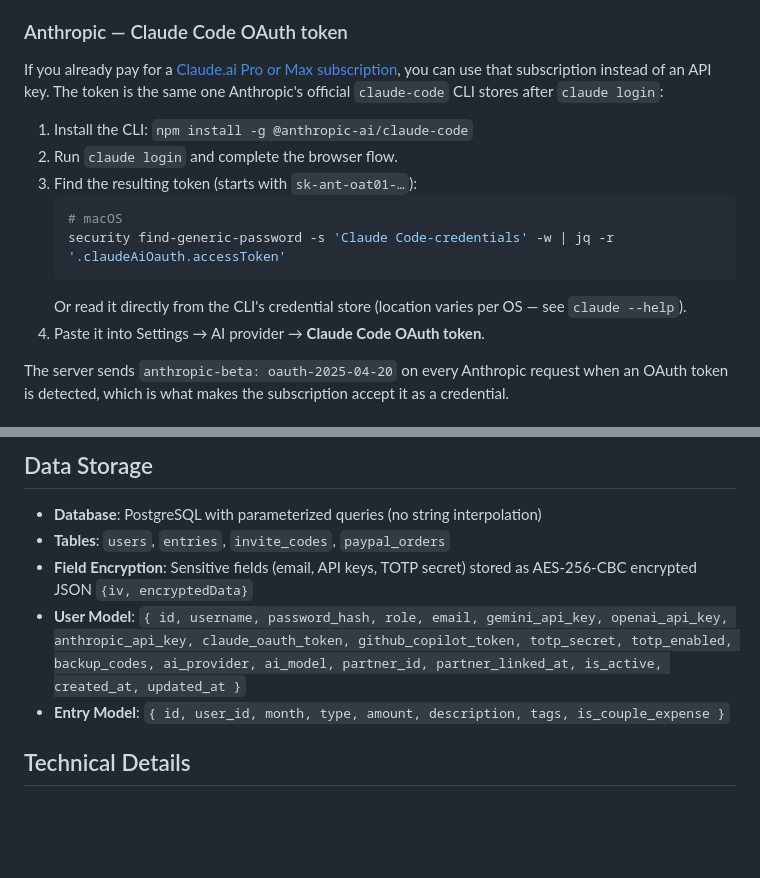
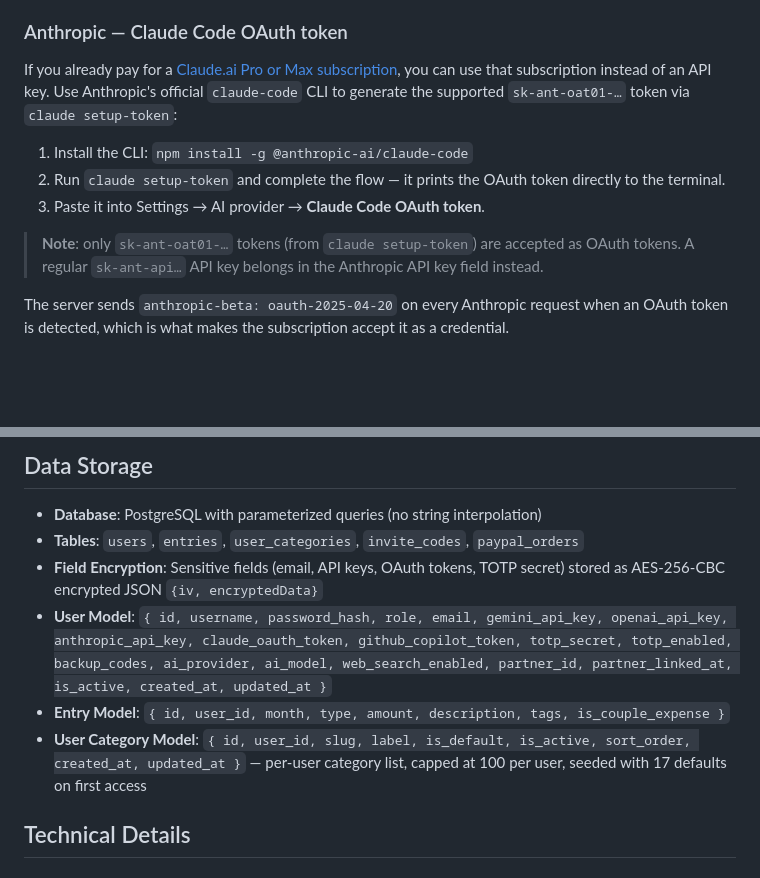
Before and after one commit to fdsimoes-git/asset-management, a Markdown page: README.md, 2 parts joined by grey strips. Drawn GitHub-style; blank space fills up the shorter version.

Commit message:
docs: address PR #79 review
- Claude Code OAuth: use 'claude setup-token' (not 'claude login') —
  matches the server-side validation that only accepts sk-ant-oat01-…
  tokens generated by setup-token.
- Data Storage: add user_categories table (per-user category list,
  capped at 100, 17 defaults seeded on first access) and the
  web_search_enabled user field to the documented schema.

Co-authored-by: Copilot <223556219+Copilot@users.noreply.github.com>

````diff
--- a/README.md
+++ b/README.md
@@ -202,17 +202,13 @@ The classic providers (Gemini, OpenAI, Anthropic API key) accept a standard API
 
 ### Anthropic — Claude Code OAuth token
 
-If you already pay for a [Claude.ai Pro or Max subscription](https://www.anthropic.com/pricing), you can use that subscription instead of an API key. The token is the same one Anthropic's official `claude-code` CLI stores after `claude login`:
+If you already pay for a [Claude.ai Pro or Max subscription](https://www.anthropic.com/pricing), you can use that subscription instead of an API key. Use Anthropic's official `claude-code` CLI to generate the supported `sk-ant-oat01-…` token via `claude setup-token`:
 
 1. Install the CLI: `npm install -g @anthropic-ai/claude-code`
-2. Run `claude login` and complete the browser flow.
-3. Find the resulting token (starts with `sk-ant-oat01-…`):
-   ```bash
-   # macOS
-   security find-generic-password -s 'Claude Code-credentials' -w | jq -r '.claudeAiOauth.accessToken'
-   ```
-   Or read it directly from the CLI's credential store (location varies per OS — see `claude --help`).
-4. Paste it into Settings → AI provider → **Claude Code OAuth token**.
+2. Run `claude setup-token` and complete the flow — it prints the OAuth token directly to the terminal.
+3. Paste it into Settings → AI provider → **Claude Code OAuth token**.
+
+> **Note**: only `sk-ant-oat01-…` tokens (from `claude setup-token`) are accepted as OAuth tokens. A regular `sk-ant-api…` API key belongs in the Anthropic API key field instead.
 
 The server sends `anthropic-beta: oauth-2025-04-20` on every Anthropic request when an OAuth token is detected, which is what makes the subscription accept it as a credential.
 
@@ -315,10 +311,11 @@ Available expense/income categories:
 ## Data Storage
 
 - **Database**: PostgreSQL with parameterized queries (no string interpolation)
-- **Tables**: `users`, `entries`, `invite_codes`, `paypal_orders`
-- **Field Encryption**: Sensitive fields (email, API keys, TOTP secret) stored as AES-256-CBC encrypted JSON `{iv, encryptedData}`
-- **User Model**: `{ id, username, password_hash, role, email, gemini_api_key, openai_api_key, anthropic_api_key, claude_oauth_token, github_copilot_token, totp_secret, totp_enabled, backup_codes, ai_provider, ai_model, partner_id, partner_linked_at, is_active, created_at, updated_at }`
+- **Tables**: `users`, `entries`, `user_categories`, `invite_codes`, `paypal_orders`
+- **Field Encryption**: Sensitive fields (email, API keys, OAuth tokens, TOTP secret) stored as AES-256-CBC encrypted JSON `{iv, encryptedData}`
+- **User Model**: `{ id, username, password_hash, role, email, gemini_api_key, openai_api_key, anthropic_api_key, claude_oauth_token, github_copilot_token, totp_secret, totp_enabled, backup_codes, ai_provider, ai_model, web_search_enabled, partner_id, partner_linked_at, is_active, created_at, updated_at }`
 - **Entry Model**: `{ id, user_id, month, type, amount, description, tags, is_couple_expense }`
+- **User Category Model**: `{ id, user_id, slug, label, is_default, is_active, sort_order, created_at, updated_at }` — per-user category list, capped at 100 per user, seeded with 17 defaults on first access
 
 ## Technical Details
 
````
